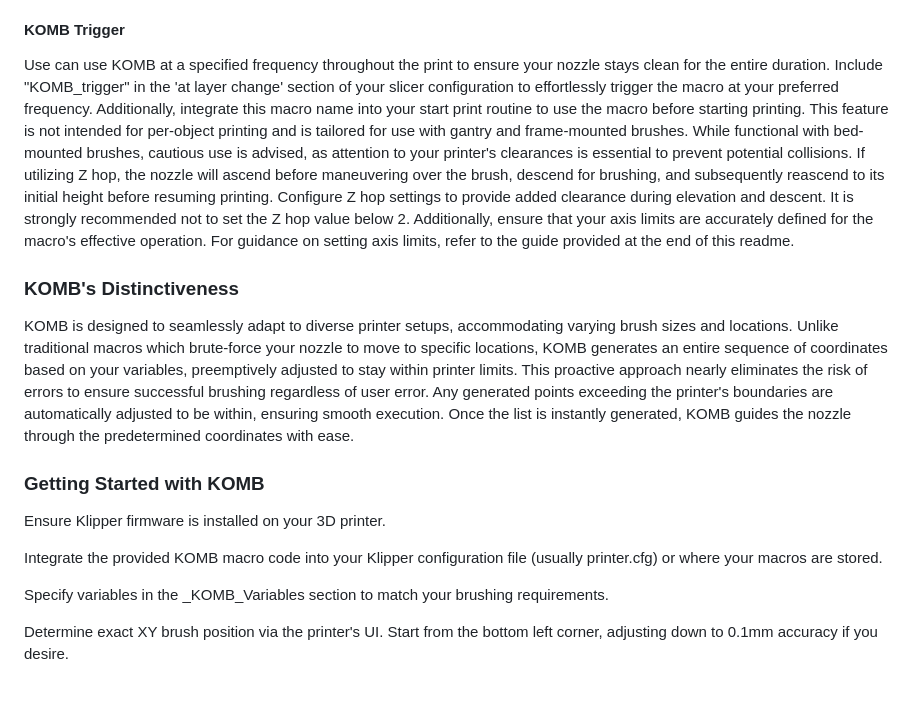
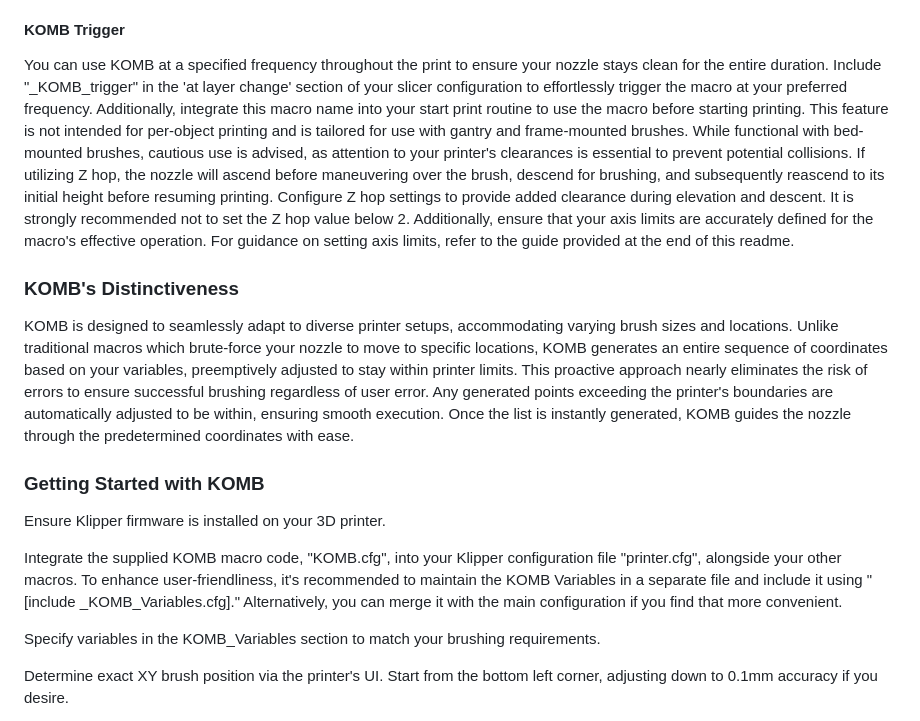
Before and after one commit to TmRxJD/KOMB, a Markdown page: README.md, the part around the change. GitHub-like rendering; blank space fills up the shorter version.

```diff
--- a/README.md
+++ b/README.md
@@ -33,7 +33,7 @@ Use it Mid Print: with KOMB trigger you can use the macro as often as you like o
 
 <h4>KOMB Trigger</h4>
 
-Use can use KOMB at a specified frequency throughout the print to ensure your nozzle stays clean for the entire duration. Include "KOMB_trigger" in the 'at layer change' section of your slicer configuration to effortlessly trigger the macro at your preferred frequency. Additionally, integrate this macro name into your start print routine to use the macro before starting printing. This feature is not intended for per-object printing and is tailored for use with gantry and frame-mounted brushes. While functional with bed-mounted brushes, cautious use is advised, as attention to your printer's clearances is essential to prevent potential collisions. If utilizing Z hop, the nozzle will ascend before maneuvering over the brush, descend for brushing, and subsequently reascend to its initial height before resuming printing. Configure Z hop settings to provide added clearance during elevation and descent. It is strongly recommended not to set the Z hop value below 2. Additionally, ensure that your axis limits are accurately defined for the macro's effective operation. For guidance on setting axis limits, refer to the guide provided at the end of this readme.
+You can use KOMB at a specified frequency throughout the print to ensure your nozzle stays clean for the entire duration. Include "_KOMB_trigger" in the 'at layer change' section of your slicer configuration to effortlessly trigger the macro at your preferred frequency. Additionally, integrate this macro name into your start print routine to use the macro before starting printing. This feature is not intended for per-object printing and is tailored for use with gantry and frame-mounted brushes. While functional with bed-mounted brushes, cautious use is advised, as attention to your printer's clearances is essential to prevent potential collisions. If utilizing Z hop, the nozzle will ascend before maneuvering over the brush, descend for brushing, and subsequently reascend to its initial height before resuming printing. Configure Z hop settings to provide added clearance during elevation and descent. It is strongly recommended not to set the Z hop value below 2. Additionally, ensure that your axis limits are accurately defined for the macro's effective operation. For guidance on setting axis limits, refer to the guide provided at the end of this readme.
 
 <h3>KOMB's Distinctiveness</h3>
 
@@ -43,9 +43,9 @@ KOMB is designed to seamlessly adapt to diverse printer setups, accommodating va
 
 Ensure Klipper firmware is installed on your 3D printer.
 
-Integrate the provided KOMB macro code into your Klipper configuration file (usually printer.cfg) or where your macros are stored.
+Integrate the supplied KOMB macro code, "KOMB.cfg", into your Klipper configuration file "printer.cfg", alongside your other macros. To enhance user-friendliness, it's recommended to maintain the KOMB Variables in a separate file and include it using "[include _KOMB_Variables.cfg]." Alternatively, you can merge it with the main configuration if you find that more convenient.
 
-Specify variables in the _KOMB_Variables section to match your brushing requirements.
+Specify variables in the KOMB_Variables section to match your brushing requirements.
 
 Determine exact XY brush position via the printer's UI. Start from the bottom left corner, adjusting down to 0.1mm accuracy if you desire.
 
```
